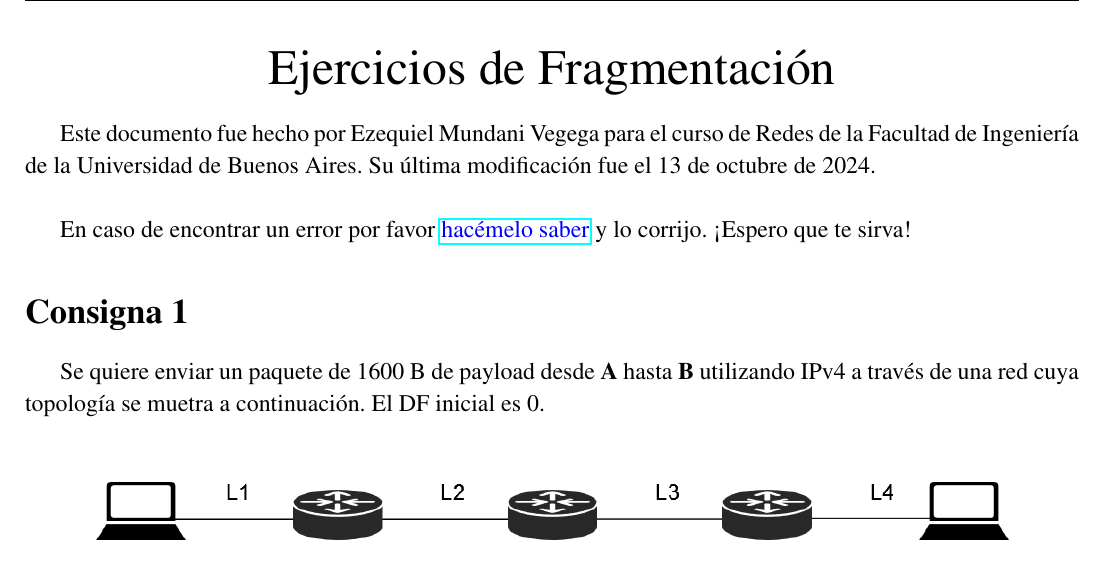
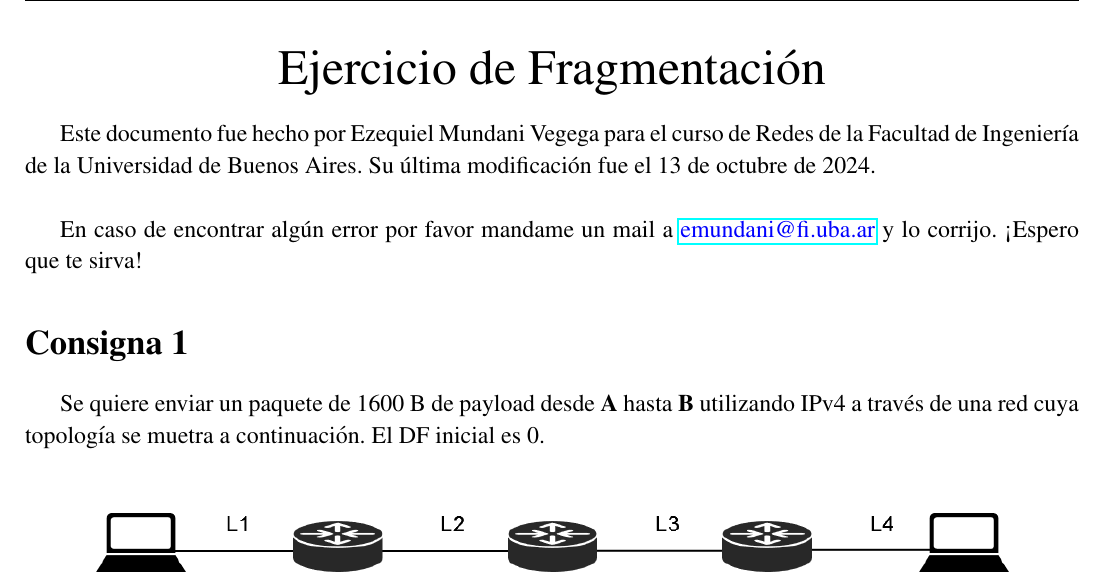
Before and after one commit to InspectorDave/LaTeX, a LaTeX document (Redes/Fragmentacion/00main.tex, which reads Redes/Fragmentacion/Utilities/02settings.tex, Redes/Fragmentacion/Utilities/04title.tex, Redes/Utilities/04title.tex): part of page 1 of 6, cut so that both start at the same text. Compiled offline with pdfLaTeX.

Commit message:
redes: agrego un breve título a los ejercicios

```diff
--- a/Redes/Fragmentacion/00main.tex
+++ b/Redes/Fragmentacion/00main.tex
@@ -1,6 +1,6 @@
 \documentclass[12pt]{extarticle}
 \input{../../Utilities/01packages.tex}
-\input{Utilities/02settings.tex}
+\input{../Utilities/02settings.tex}
 \input{../../Utilities/03macros.tex}
 
 \hypersetup{
@@ -8,8 +8,10 @@
     pdfauthor={Ezequiel Mundani Vegega}
 }
 
+\title{Ejercicio de Fragmentación}
+
 \begin{document}
-    \input{Utilities/04title}
+    \input{../Utilities/04title}
     \input{Content/consigna1}
     \include{Content/resolucion1}
     \include{Content/consigna2}
--- a/Redes/Fragmentacion/Utilities/02settings.tex
+++ /dev/null
@@ -1,12 +0,0 @@
-\linespread{1.1}
-
-\pagestyle{fancy}
-\setlength{\headheight}{15pt}
-\lhead{Redes, 2024 2$^{\text{do}}$ C }
-\rhead{Facultad de Ingeniería de la Universidad de Buenos Aires}
-
-\renewcommand*\contentsname{Índice:}
-
-\setlist[enumerate,1]{label=\arabic*), topsep = 0pt}
-\setlist[enumerate,2]{label=\alph*., topsep = 0pt}
-\setlist[enumerate]{itemindent=1em, labelsep=1.5em}
--- a/Redes/Fragmentacion/Utilities/04title.tex
+++ /dev/null
@@ -1,8 +0,0 @@
-\begin{center}
-    \huge Ejercicios de Fragmentación
-\end{center}
-
-Este documento fue hecho por Ezequiel Mundani Vegega para el curso de Redes de la Facultad de Ingeniería de la Universidad de Buenos Aires. Su última modificación fue el \today.
-
-\skipline
-En caso de encontrar un error por favor {\color{blue}\href{mailto:emundani@fi.uba.ar}{hacémelo saber}} y lo corrijo. ¡Espero que te sirva!
--- a/Redes/Subnetting/Utilities/04title.tex
+++ b/Redes/Utilities/04title.tex
@@ -1,5 +1,5 @@
 \begin{center}
-    \huge Ejercicio de Subnetting
+    \huge \thetitle
 \end{center}
 
 Este documento fue hecho por Ezequiel Mundani Vegega para el curso de Redes de la Facultad de Ingeniería de la Universidad de Buenos Aires. Su última modificación fue el \today.
--- a/Utilities/01packages.tex
+++ b/Utilities/01packages.tex
@@ -32,3 +32,4 @@
 \usepackage{array} % For making better matrices
 \usepackage[spanish]{babel} % For printing date in spanish
 \usepackage[version=4]{mhchem} % For writing chemical formulae
+\usepackage{titling} % For easy access of Title text
```
Also changed, not shown: Fisica/Content/resumen.tex (+10 -6 lines), Redes/Congestion/00main.tex (+1 -1 lines), Redes/Congestion/Utilities/02settings.tex (deleted, +0 -12 lines), Redes/Latencia/00main.tex (+4 -1 lines), Redes/Latencia/Content/resolucion.tex (+1 -4 lines), Redes/Subnetting/00main.tex (+5 -1 lines), Redes/Fragmentacion/Ejercicios_Fragmentacion.pdf, Redes/Latencia/Ejercicio_Latencia.pdf, Redes/Subnetting/Ejercicio_Subnetting.pdf, Redes/Utilities/02settings.tex (renamed from Redes/Latencia/Utilities/02settings.tex).
